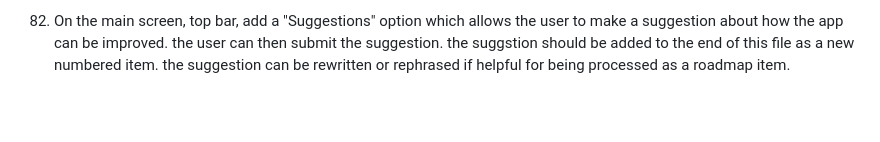
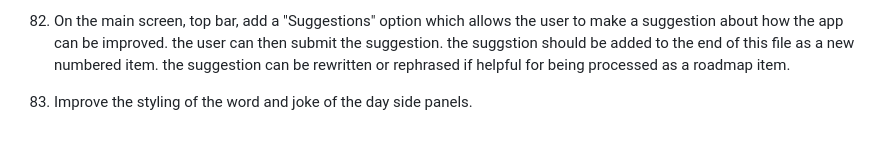
Before and after one commit to alexbrown153-sketch/claude-eduapp, a Markdown page: Roadmap ideas and debug.md, the part around the change. GitHub-like rendering; blank space fills up the shorter version.

Commit message:
Roadmap: add suggestion 83 from the app

```diff
--- a/Roadmap ideas and debug.md
+++ b/Roadmap ideas and debug.md
@@ -98,3 +98,4 @@ Future roadmap ideas
 
 81. add a "changes" section to the settings page. everytime this roadmap file is processed for features or changes add a brief sunmary of the change to this list and date/time. list is always ammended and never truncated.
 82. On the main screen, top bar, add a "Suggestions" option which allows the user to make a suggestion about how the app can be improved. the user can then submit the suggestion. the suggstion should be added to the end of this file as a new numbered item. the suggestion can be rewritten or rephrased if helpful for being processed as a roadmap item.
+83. Improve the styling of the word and joke of the day side panels.
```
